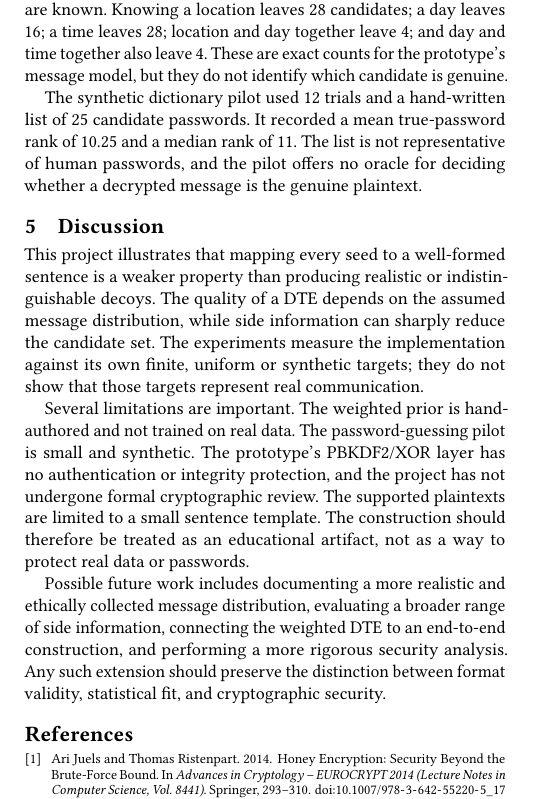
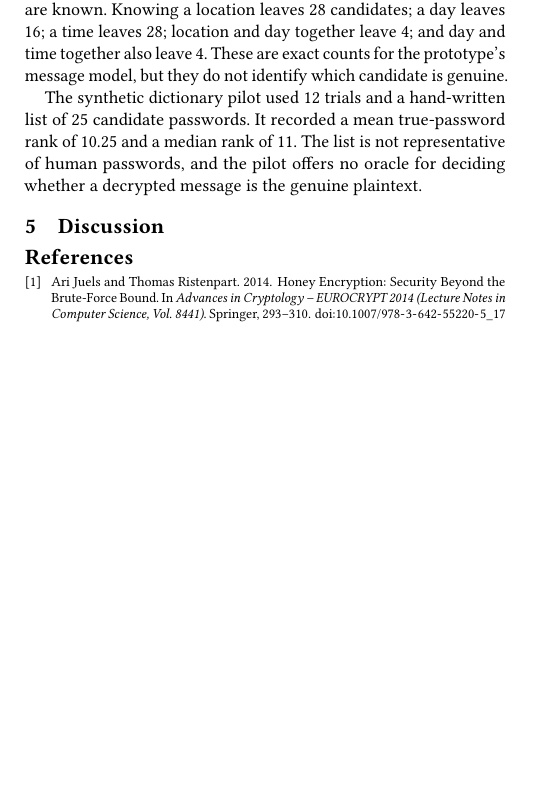
Before and after one commit to Jackson-Murphy04/HoneyEncryptionCrypto, a LaTeX paper (paper/main.tex): part of one column of page 2 of 2, cut so that both start at the same text, the shorter picture padded with empty space. Compiled offline with pdfLaTeX.

Commit message:
Delete discussion section from main.tex
Removed discussion section highlighting limitations and future work.

```diff
--- a/paper/main.tex
+++ b/paper/main.tex
@@ -214,27 +214,6 @@ genuine plaintext.
 \section{Discussion}
 \label{sec:discussion}
 
-This project illustrates that mapping every seed to a well-formed sentence
-is a weaker property than producing realistic or indistinguishable decoys.
-The quality of a DTE depends on the assumed message distribution, while
-side information can sharply reduce the candidate set. The experiments
-measure the implementation against its own finite, uniform or synthetic
-targets; they do not show that those targets represent real communication.
-
-Several limitations are important. The weighted prior is hand-authored and
-not trained on real data. The password-guessing pilot is small and synthetic.
-The prototype's PBKDF2/XOR layer has no authentication or integrity
-protection, and the project has not undergone formal cryptographic review.
-The supported plaintexts are limited to a small sentence template. The
-construction should therefore be treated as an educational artifact, not as
-a way to protect real data or passwords.
-
-Possible future work includes documenting a more realistic and ethically
-collected message distribution, evaluating a broader range of side
-information, connecting the weighted DTE to an end-to-end construction, and
-performing a more rigorous security analysis. Any such extension should
-preserve the distinction between format validity, statistical fit, and
-cryptographic security.
 
 \bibliographystyle{ACM-Reference-Format}
 \bibliography{references}
```
